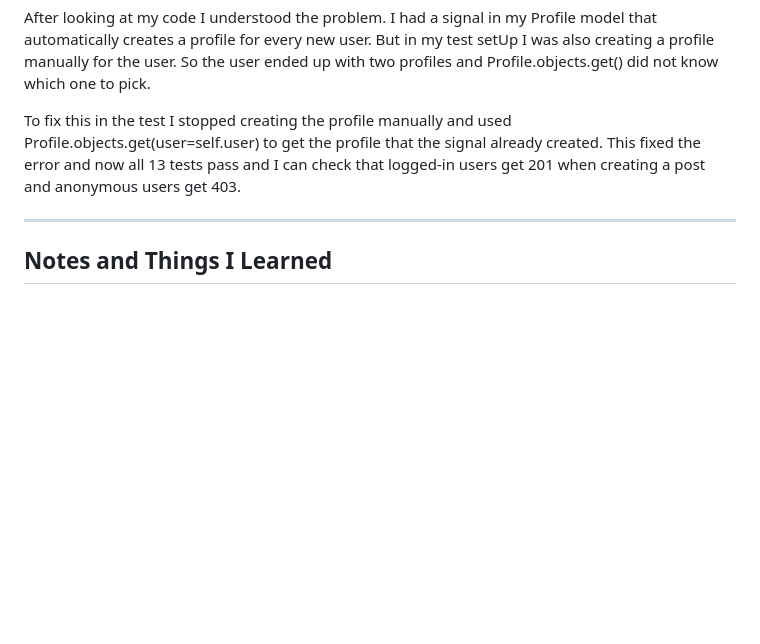
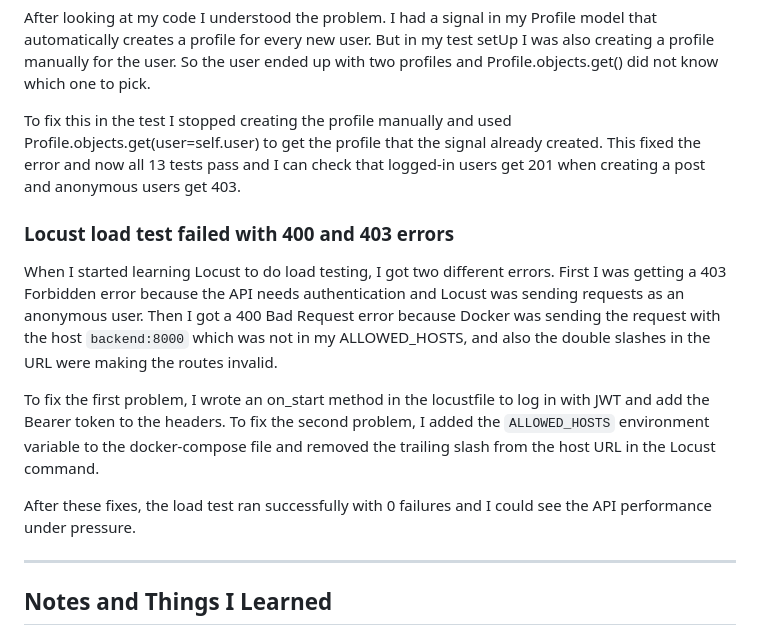
Before and after one commit to rezaziaei28/Django-Advanced-Workshop, a Markdown page: README.md, the part around the change. Drawn GitHub-style; blank space fills up the shorter version.

Commit message:
add locust load testing challenge to README
add the 403 and 400 errors I faced with locust and explain how I fixed the authentication and docker allowed hosts problem

```diff
--- a/README.md
+++ b/README.md
@@ -208,6 +208,14 @@ After looking at my code I understood the problem. I had a signal in my Profile
 
 To fix this in the test I stopped creating the profile manually and used Profile.objects.get(user=self.user) to get the profile that the signal already created. This fixed the error and now all 13 tests pass and I can check that logged-in users get 201 when creating a post and anonymous users get 403.
 
+### Locust load test failed with 400 and 403 errors
+
+When I started learning Locust to do load testing, I got two different errors. First I was getting a 403 Forbidden error because the API needs authentication and Locust was sending requests as an anonymous user. Then I got a 400 Bad Request error because Docker was sending the request with the host `backend:8000` which was not in my ALLOWED_HOSTS, and also the double slashes in the URL were making the routes invalid.
+
+To fix the first problem, I wrote an on_start method in the locustfile to log in with JWT and add the Bearer token to the headers. To fix the second problem, I added the `ALLOWED_HOSTS` environment variable to the docker-compose file and removed the trailing slash from the host URL in the Locust command.
+
+After these fixes, the load test ran successfully with 0 failures and I could see the API performance under pressure.
+
 ---
 
 ## Notes and Things I Learned
```
